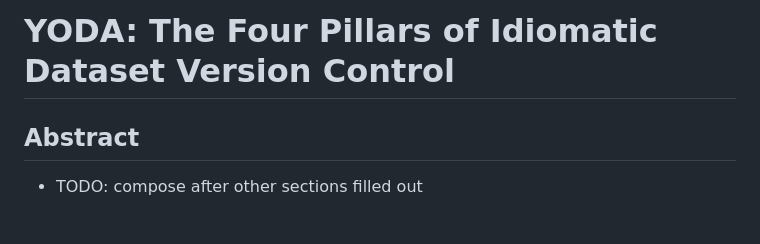
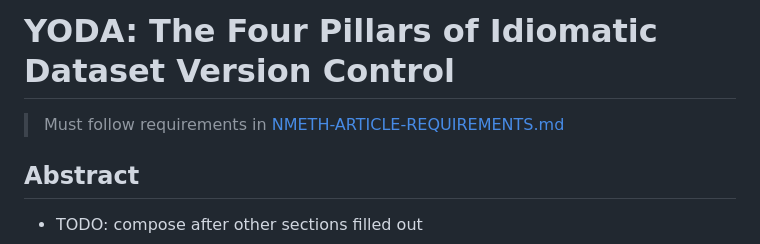
Before and after one commit to asmacdo/yoda, a Markdown page: outline.md, the part around the change. Drawn GitHub-style; blank space fills up the shorter version.

```diff
--- a/outline.md
+++ b/outline.md
@@ -1,4 +1,6 @@
 # YODA: The Four Pillars of Idiomatic Dataset Version Control
+
+> Must follow requirements in [NMETH-ARTICLE-REQUIREMENTS.md](NMETH-ARTICLE-REQUIREMENTS.md)
 
 ## Abstract
 - TODO: compose after other sections filled out
```
Also changed, not shown: NMETH-ARTICLE-REQUIREMENTS.md (added, +36 -0 lines).
